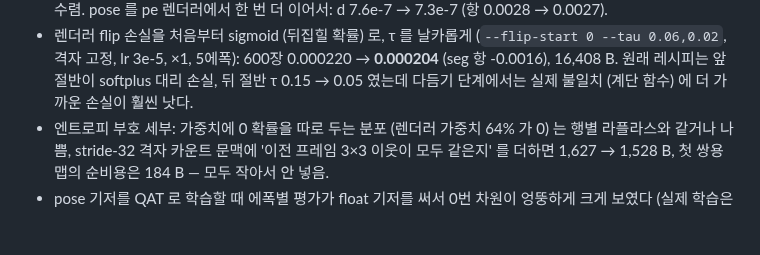
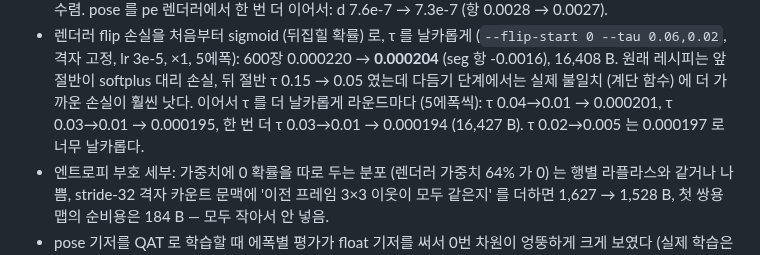
Before and after one commit to donghun-choi/i-playground, a Markdown page: comma_vcc/README.md, the part around the change. Drawn GitHub-style; blank space fills up the shorter version.

Commit message:
comma vcc: 날카로운 τ 다듬기 라운드 결과 (600장 0.000194)

```diff
--- a/comma_vcc/README.md
+++ b/comma_vcc/README.md
@@ -340,6 +340,8 @@ CPU 로는 렌더러 flip 학습 1에폭이 약 8분이라, 같은 레시피를
 - 렌더러 flip 손실을 처음부터 sigmoid (뒤집힐 확률) 로, τ 를 날카롭게 (`--flip-start 0 --tau 0.06,0.02`, 격자 고정, lr 3e-5, ×1, 5에폭):
   600장 0.000220 → **0.000204** (seg 항 -0.0016), 16,408 B. 원래 레시피는 앞 절반이 softplus 대리 손실, 뒤 절반 τ 0.15 → 0.05 였는데
   다듬기 단계에서는 실제 불일치 (계단 함수) 에 더 가까운 손실이 훨씬 낫다.
+  이어서 τ 를 더 날카롭게 라운드마다 (5에폭씩): τ 0.04→0.01 → 0.000201, τ 0.03→0.01 → 0.000195, 한 번 더 τ 0.03→0.01 → 0.000194 (16,427 B).
+  τ 0.02→0.005 는 0.000197 로 너무 날카롭다.
 - 엔트로피 부호 세부: 가중치에 0 확률을 따로 두는 분포 (렌더러 가중치 64% 가 0) 는 행별 라플라스와 같거나 나쁨,
   stride-32 격자 카운트 문맥에 '이전 프레임 3×3 이웃이 모두 같은지' 를 더하면 1,627 → 1,528 B, 첫 쌍용 맵의 순비용은 184 B — 모두 작아서 안 넣음.
 - pose 기저를 QAT 로 학습할 때 에폭별 평가가 float 기저를 써서 0번 차원이 엉뚱하게 크게 보였다 (실제 학습은 정상). 저장 격자 기저로 재도록 고침.
```
